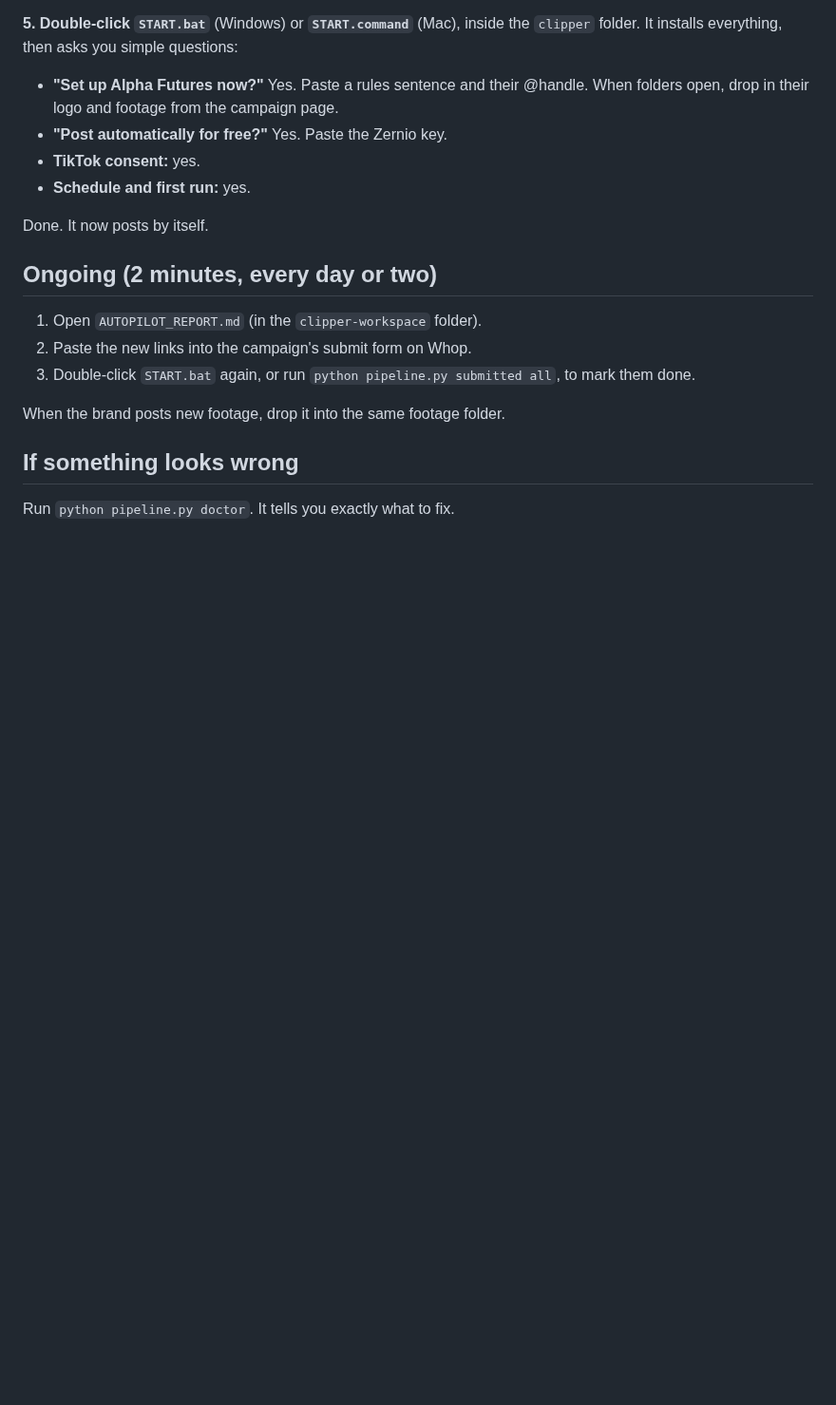
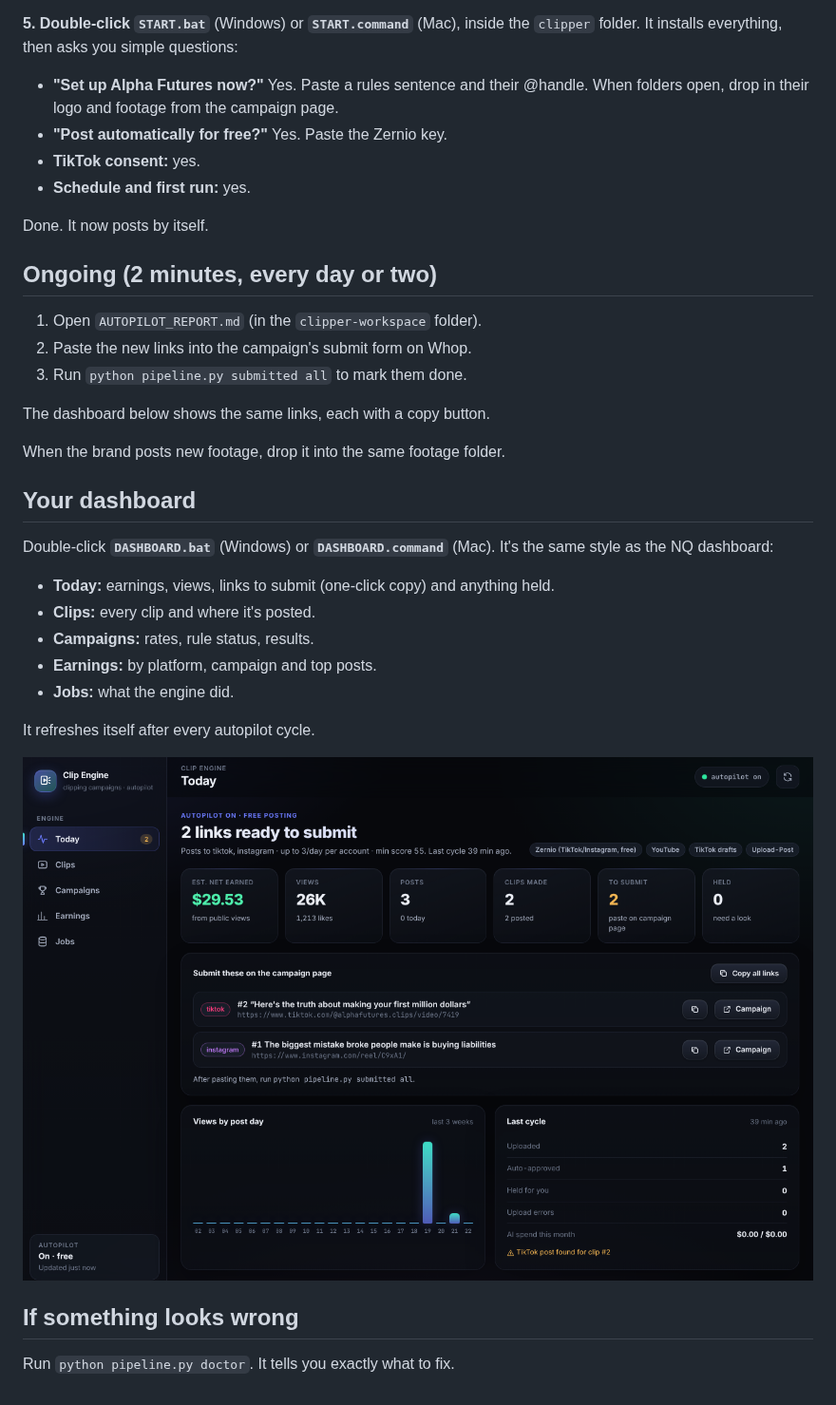
Before and after one commit to demetrades2000-coder/nq-dashboard, a Markdown page: clipper/START_HERE.md, the part around the change. Shown at 95% size. Drawn GitHub-style; pictures changed too: clipper/docs/dashboard-desktop.png (added); blank space fills up the shorter version.

```diff
--- a/clipper/START_HERE.md
+++ b/clipper/START_HERE.md
@@ -40,10 +40,26 @@ Done. It now posts by itself.
 
 1. Open `AUTOPILOT_REPORT.md` (in the `clipper-workspace` folder).
 2. Paste the new links into the campaign's submit form on Whop.
-3. Double-click `START.bat` again, or run `python pipeline.py submitted all`,
-   to mark them done.
+3. Run `python pipeline.py submitted all` to mark them done.
+
+The dashboard below shows the same links, each with a copy button.
 
 When the brand posts new footage, drop it into the same footage folder.
+
+## Your dashboard
+
+Double-click **`DASHBOARD.bat`** (Windows) or **`DASHBOARD.command`** (Mac).
+It's the same style as the NQ dashboard:
+- **Today:** earnings, views, links to submit (one-click copy) and anything
+  held.
+- **Clips:** every clip and where it's posted.
+- **Campaigns:** rates, rule status, results.
+- **Earnings:** by platform, campaign and top posts.
+- **Jobs:** what the engine did.
+
+It refreshes itself after every autopilot cycle.
+
+![dashboard](docs/dashboard-desktop.png)
 
 ## If something looks wrong
 
```
Also changed, not shown: clipper/README.md (+2 -1 lines), clipper/docs/dashboard-mobile.png (added), 5 other files.
